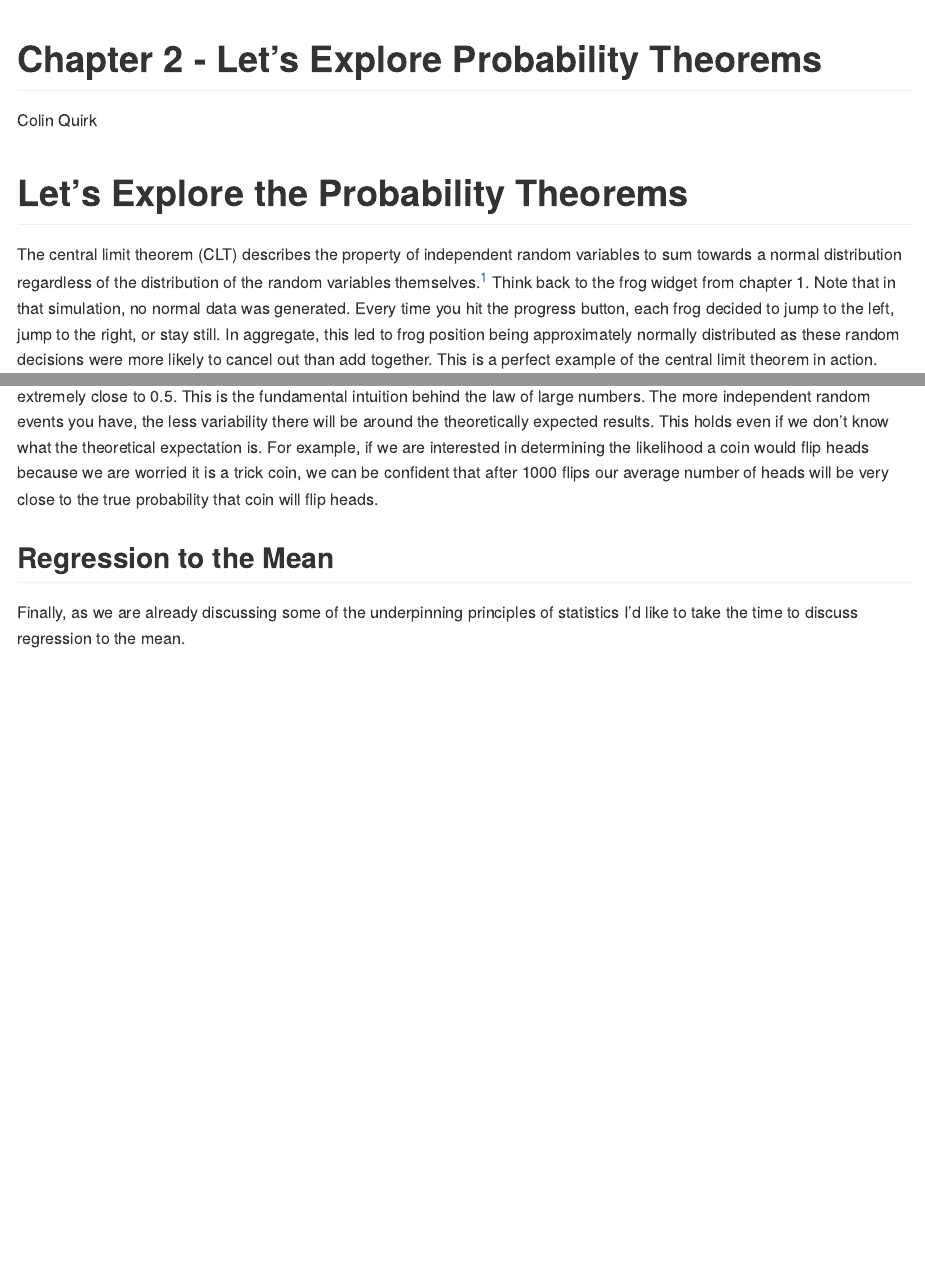
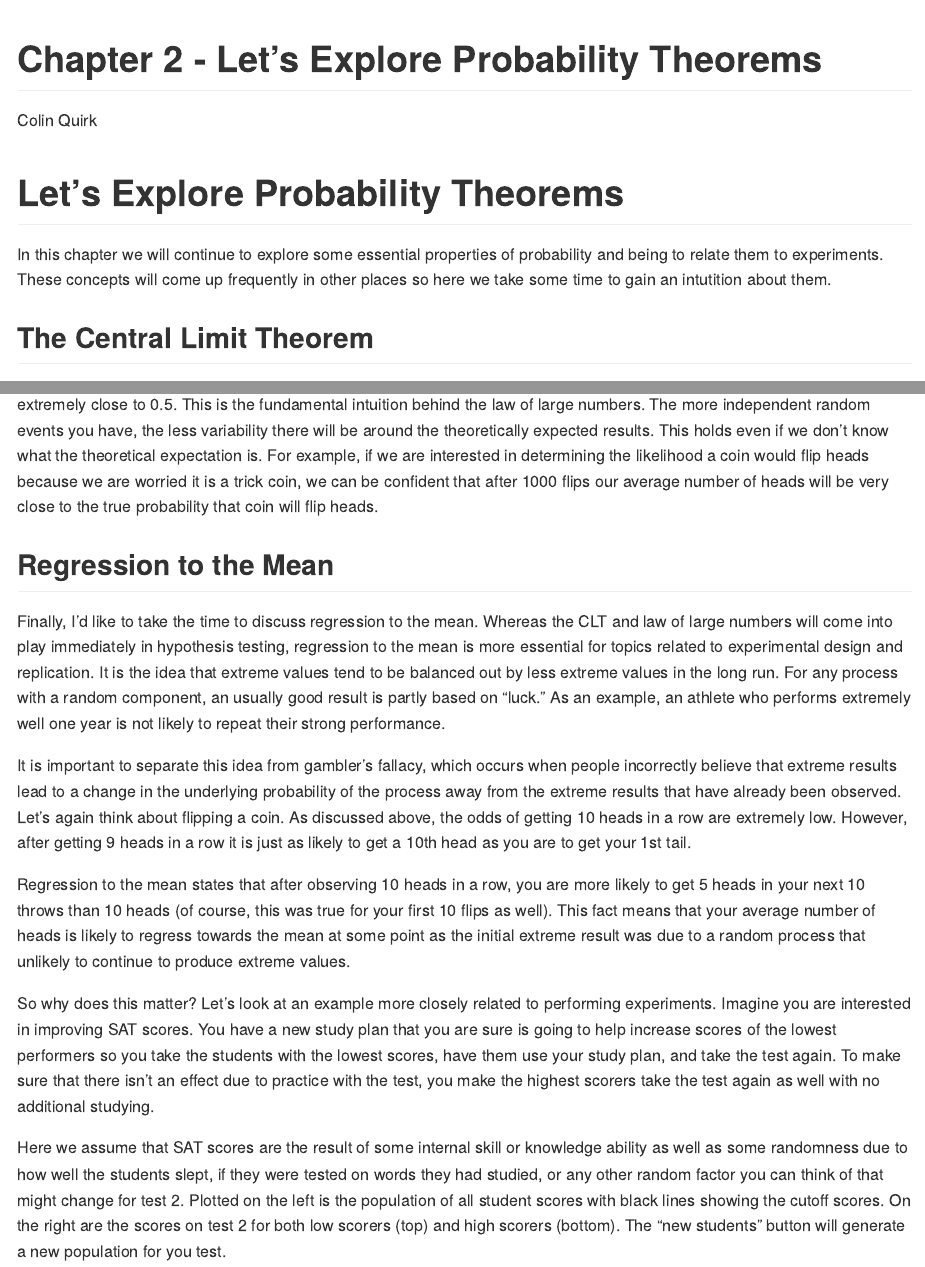
Before and after one commit to colinquirk/LetsExploreStatistics, an R Markdown document (02_Probabilty_Theorems.Rmd): the page in a window 1100 px wide, from its top, and a second part further down, joined at a grey line. Rendered offline with R 4.5, knitr and Pandoc, with nearby package versions; some code elsewhere in the file could not run offline.

Commit message:
add regression to the mean text

````diff
--- a/02_Probabilty_Theorems.Rmd
+++ b/02_Probabilty_Theorems.Rmd
@@ -5,7 +5,7 @@ output:
   github_document
 ---
 
-# Let's Explore the Probability Theorems
+# Let's Explore Probability Theorems
 
 ```{r setup, include=FALSE}
 library(knitr)
@@ -15,3 +15,6 @@ library(htmlwidgets)
 opts_chunk$set(echo = FALSE, fig.align = "center")
 ```
 
+In this chapter we will continue to explore some essential properties of probability and being to relate them to experiments. These concepts will come up frequently in other places so here we take some time to gain an intutition about them.
+
+## The Central Limit Theorem
@@ -60,7 +64,15 @@ After plotting a few runs, you will see that by x = 50, y is usually in the rang
 
 ## Regression to the Mean
 
-Finally, as we are already discussing some of the underpinning principles of statistics I'd like to take the time to discuss regression to the mean.
+Finally, I'd like to take the time to discuss regression to the mean. Whereas the CLT and law of large numbers will come into play immediately in hypothesis testing, regression to the mean is more essential for topics related to experimental design and replication. It is the idea that extreme values tend to be balanced out by less extreme values in the long run. For any process with a random component, an usually good result is partly based on "luck." As an example, an athlete who performs extremely well one year is not likely to repeat their strong performance.
+
+It is important to separate this idea from gambler's fallacy, which occurs when people incorrectly believe that extreme results lead to a change in the underlying probability of the process away from the extreme results that have already been observed. Let's again think about flipping a coin. As discussed above, the odds of getting 10 heads in a row are extremely low. However, after getting 9 heads in a row it is just as likely to get a 10th head as you are to get your 1st tail.
+
+Regression to the mean states that after observing 10 heads in a row, you are more likely to get 5 heads in your next 10 throws than 10 heads (of course, this was true for your first 10 flips as well). This fact means that your average number of heads is likely to regress towards the mean at some point as the initial extreme result was due to a random process that unlikely to continue to produce extreme values.
+
+So why does this matter? Let's look at an example more closely related to performing experiments. Imagine you are interested in improving SAT scores. You have a new study plan that you are sure is going to help increase scores of the lowest performers so you take the students with the lowest scores, have them use your study plan, and take the test again. To make sure that there isn't an effect due to practice with the test, you make the highest scorers take the test again as well with no additional studying.
+
+Here we assume that SAT scores are the result of some internal skill or knowledge ability as well as some randomness due to how well the students slept, if they were tested on words they had studied, or any other random factor you can think of that might change for test 2. Plotted on the left is the population of all student scores with black lines showing the cutoff scores. On the right are the scores on test 2 for both low scorers (top) and high scorers (bottom). The "new students" button will generate a new population for you test.
 
 <center>
 ```{r regression_to_mean}
````
Also changed, not shown: 02_Probabilty_Theorems.Rmd (11 more changed lines).
